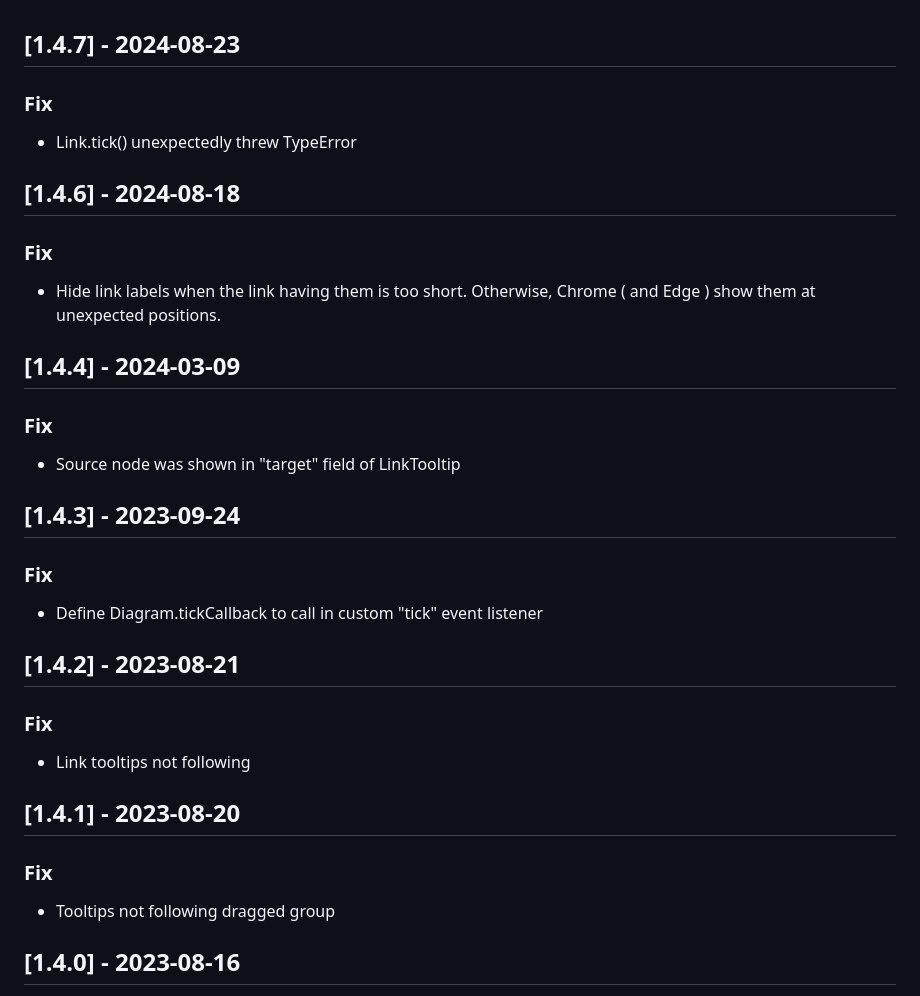
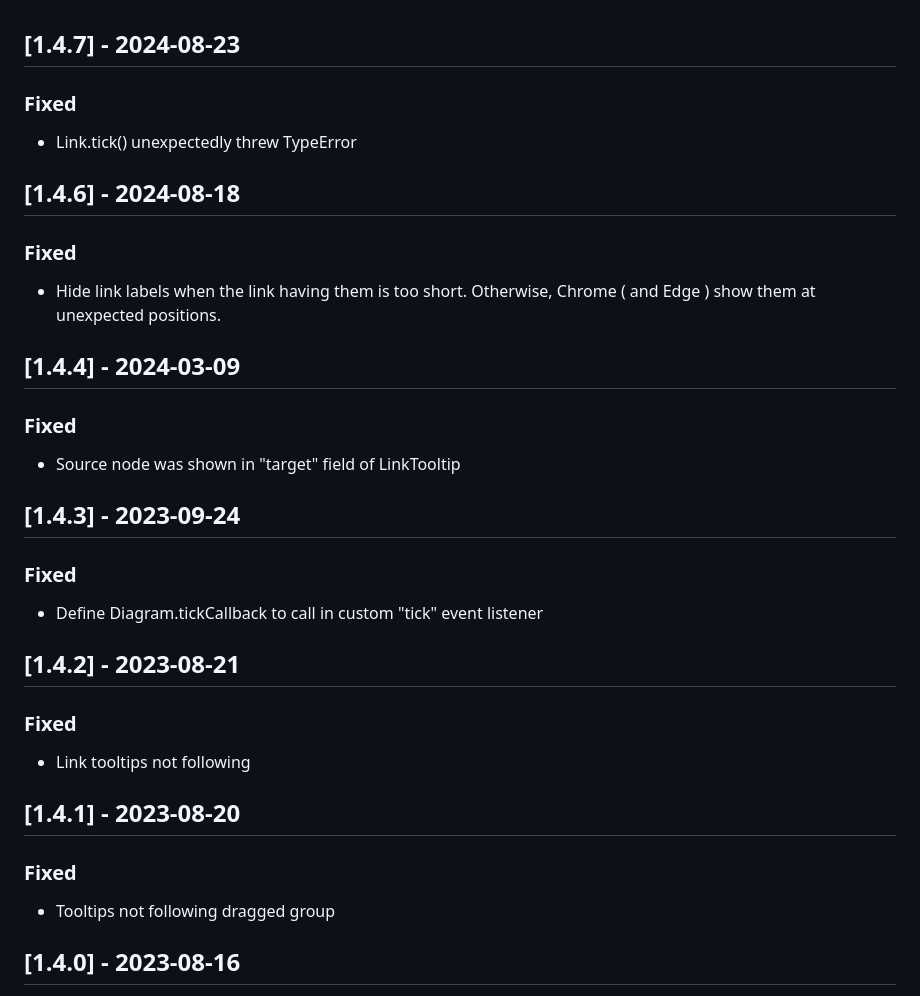
Before and after one commit to codeout/inet-henge, a Markdown page: CHANGELOG.md, the part around the change. GitHub-like rendering.

Commit message:
docs(CHANGELOG): fix typo

```diff
--- a/CHANGELOG.md
+++ b/CHANGELOG.md
@@ -1,37 +1,37 @@
 ## [1.4.7] - 2024-08-23
 
-### Fix
+### Fixed
 
 - Link.tick() unexpectedly threw TypeError
 
 ## [1.4.6] - 2024-08-18
 
-### Fix
+### Fixed
 
 - Hide link labels when the link having them is too short.
   Otherwise, Chrome ( and Edge ) show them at unexpected positions.
 
 ## [1.4.4] - 2024-03-09
 
-### Fix
+### Fixed
 
 - Source node was shown in "target" field of LinkTooltip
 
 ## [1.4.3] - 2023-09-24
 
-### Fix
+### Fixed
 
 - Define Diagram.tickCallback to call in custom "tick" event listener
 
 ## [1.4.2] - 2023-08-21
 
-### Fix
+### Fixed
 
 - Link tooltips not following
 
 ## [1.4.1] - 2023-08-20
 
-### Fix
+### Fixed
 
 - Tooltips not following dragged group
 
```
